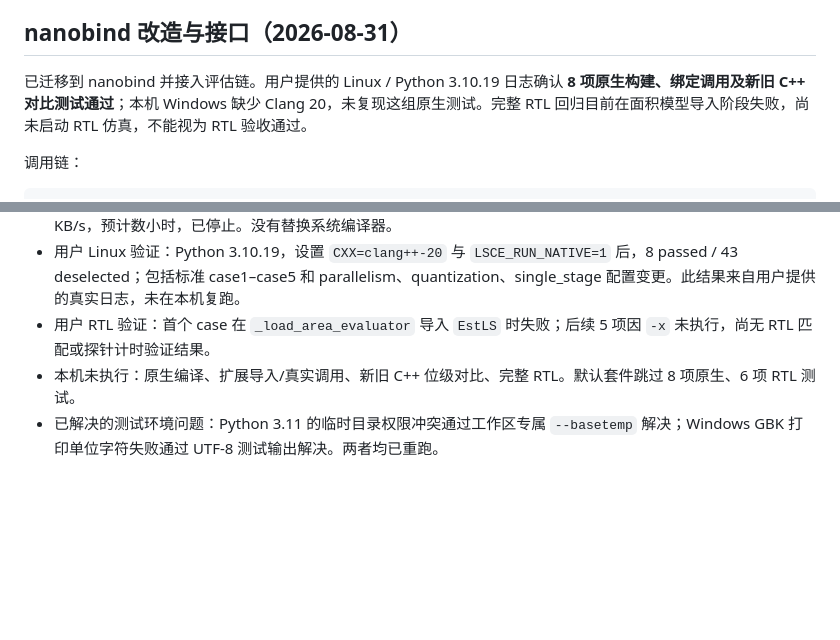
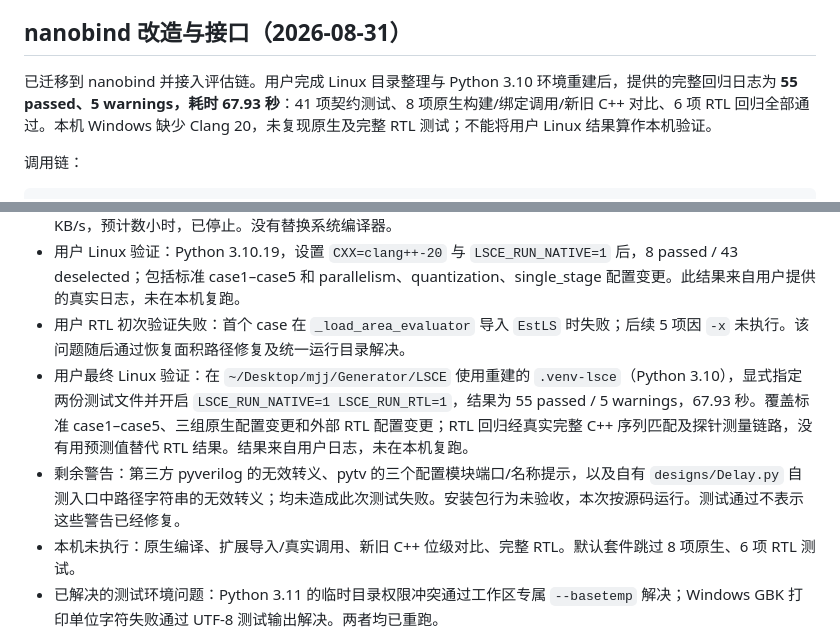
Before and after one commit to tina0410/metrics-framework, a Markdown page: README.md, 2 parts joined by grey strips. GitHub-like rendering; blank space fills up the shorter version.

Commit message:
docs(lsce): record full Linux validation

```diff
--- a/README.md
+++ b/README.md
@@ -5,7 +5,7 @@
 
 ## nanobind 改造与接口（2026-08-31）
 
-已迁移到 nanobind 并接入评估链。用户提供的 Linux / Python 3.10.19 日志确认 **8 项原生构建、绑定调用及新旧 C++ 对比测试通过**；本机 Windows 缺少 Clang 20，未复现这组原生测试。完整 RTL 回归目前在面积模型导入阶段失败，尚未启动 RTL 仿真，不能视为 RTL 验收通过。
+已迁移到 nanobind 并接入评估链。用户完成 Linux 目录整理与 Python 3.10 环境重建后，提供的完整回归日志为 **55 passed、5 warnings，耗时 67.93 秒**：41 项契约测试、8 项原生构建/绑定调用/新旧 C++ 对比、6 项 RTL 回归全部通过。本机 Windows 缺少 Clang 20，未复现原生及完整 RTL 测试；不能将用户 Linux 结果算作本机验证。
 
 调用链：
 
@@ -150,7 +150,9 @@ assert len(frames["o_H"]) == 10
 - 失败：主动启用 case1 原生回归，在 Clang 版本预检被阻止（本机为 22.1.8）。nanobind 2.15.0 已在 Windows 的隔离 Python 3.11/3.14 环境安装成功。没有伪造成功或回退旧产物。
 - 工具链补齐尝试：系统 Clang 为 22.1.8，Visual Studio 附带版本为 22.1.3；官方 Clang 20 压缩包下载约几十 KB/s，预计数小时，已停止。没有替换系统编译器。
 - 用户 Linux 验证：Python 3.10.19，设置 `CXX=clang++-20` 与 `LSCE_RUN_NATIVE=1` 后，8 passed / 43 deselected；包括标准 case1–case5 和 parallelism、quantization、single_stage 配置变更。此结果来自用户提供的真实日志，未在本机复跑。
-- 用户 RTL 验证：首个 case 在 `_load_area_evaluator` 导入 `EstLS` 时失败；后续 5 项因 `-x` 未执行，尚无 RTL 匹配或探针计时验证结果。
+- 用户 RTL 初次验证失败：首个 case 在 `_load_area_evaluator` 导入 `EstLS` 时失败；后续 5 项因 `-x` 未执行。该问题随后通过恢复面积路径修复及统一运行目录解决。
+- 用户最终 Linux 验证：在 `~/Desktop/mjj/Generator/LSCE` 使用重建的 `.venv-lsce`（Python 3.10），显式指定两份测试文件并开启 `LSCE_RUN_NATIVE=1 LSCE_RUN_RTL=1`，结果为 55 passed / 5 warnings，67.93 秒。覆盖标准 case1–case5、三组原生配置变更和外部 RTL 配置变更；RTL 回归经真实完整 C++ 序列匹配及探针测量链路，没有用预测值替代 RTL 结果。结果来自用户日志，未在本机复跑。
+- 剩余警告：第三方 pyverilog 的无效转义、pytv 的三个配置模块端口/名称提示，以及自有 `designs/Delay.py` 自测入口中路径字符串的无效转义；均未造成此次测试失败。安装包行为未验收，本次按源码运行。测试通过不表示这些警告已经修复。
 - 本机未执行：原生编译、扩展导入/真实调用、新旧 C++ 位级对比、完整 RTL。默认套件跳过 8 项原生、6 项 RTL 测试。
 - 已解决的测试环境问题：Python 3.11 的临时目录权限冲突通过工作区专属 `--basetemp` 解决；Windows GBK 打印单位字符失败通过 UTF-8 测试输出解决。两者均已重跑。
 
```
